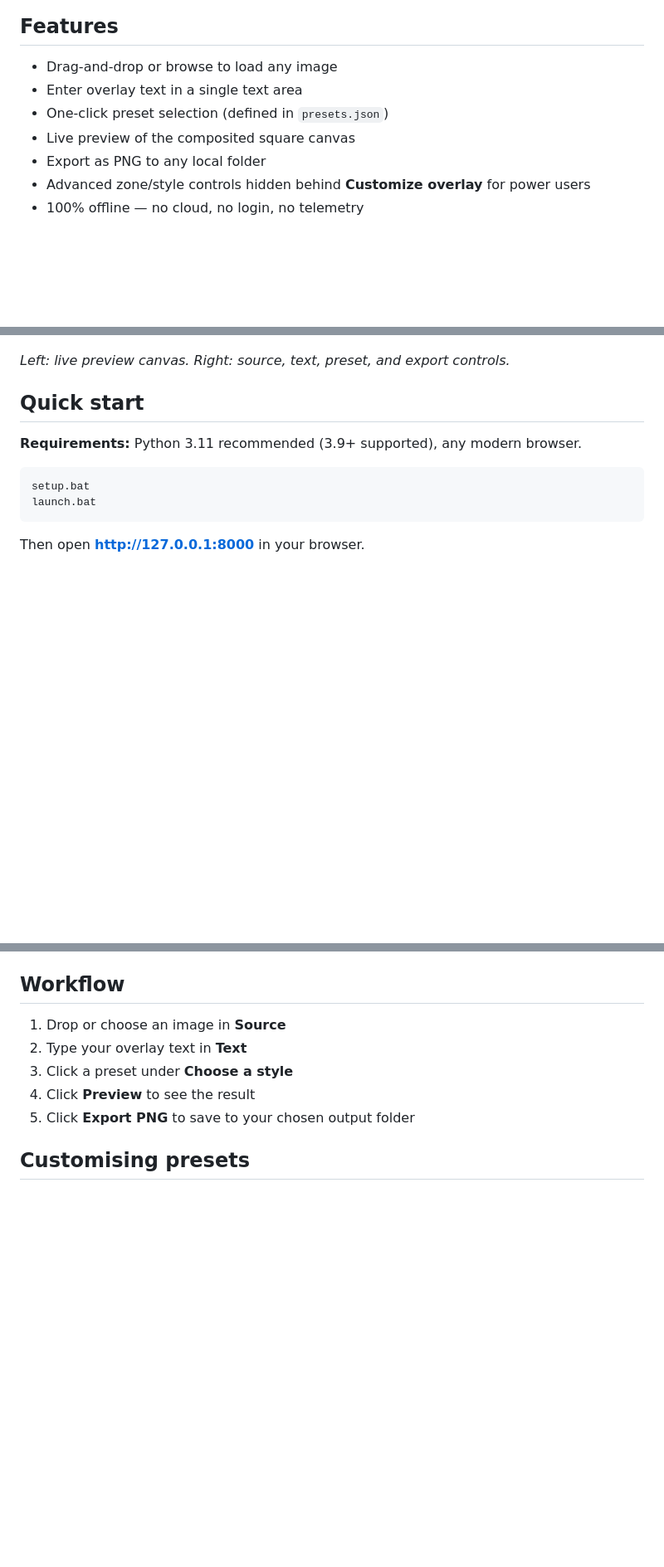
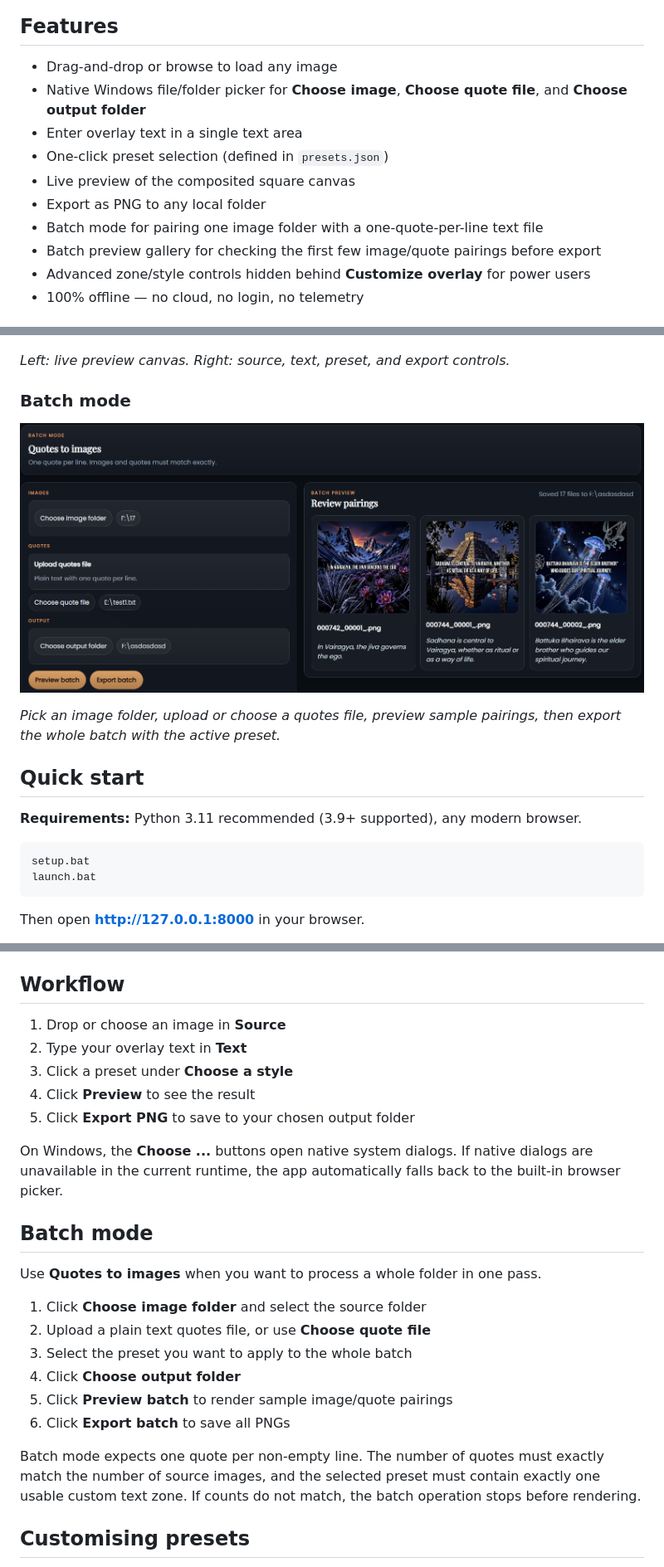
Before and after one commit to 09ashishkapoor/offlinegram-composer, a Markdown page: README.md, 3 parts joined by grey strips. Shown: that part at 83% size. Drawn GitHub-style; pictures changed too: docs/screenshots/ui-batch.png (added); blank space fills up the shorter version.

```diff
--- a/README.md
+++ b/README.md
@@ -9,10 +9,13 @@ A locally-hosted web app for composing Instagram-style square posts. It runs a l
 ## Features
 
 - Drag-and-drop or browse to load any image
+- Native Windows file/folder picker for **Choose image**, **Choose quote file**, and **Choose output folder**
 - Enter overlay text in a single text area
 - One-click preset selection (defined in `presets.json`)
 - Live preview of the composited square canvas
 - Export as PNG to any local folder
+- Batch mode for pairing one image folder with a one-quote-per-line text file
+- Batch preview gallery for checking the first few image/quote pairings before export
 - Advanced zone/style controls hidden behind **Customize overlay** for power users
 - 100% offline — no cloud, no login, no telemetry
 
@@ -23,6 +26,12 @@ A locally-hosted web app for composing Instagram-style square posts. It runs a l
 ![Full interface — narrow](static/screenshots/ui-main.png)
 
 *Left: live preview canvas. Right: source, text, preset, and export controls.*
+
+### Batch mode
+
+![Batch mode](docs/screenshots/ui-batch.png)
+
+*Pick an image folder, upload or choose a quotes file, preview sample pairings, then export the whole batch with the active preset.*
 
 ## Quick start
 
@@ -44,6 +53,21 @@ Then open **http://127.0.0.1:8000** in your browser.
 3. Click a preset under **Choose a style**
 4. Click **Preview** to see the result
 5. Click **Export PNG** to save to your chosen output folder
+
+On Windows, the **Choose ...** buttons open native system dialogs. If native dialogs are unavailable in the current runtime, the app automatically falls back to the built-in browser picker.
+
+## Batch mode
+
+Use **Quotes to images** when you want to process a whole folder in one pass.
+
+1. Click **Choose image folder** and select the source folder
+2. Upload a plain text quotes file, or use **Choose quote file**
+3. Select the preset you want to apply to the whole batch
+4. Click **Choose output folder**
+5. Click **Preview batch** to render sample image/quote pairings
+6. Click **Export batch** to save all PNGs
+
+Batch mode expects one quote per non-empty line. The number of quotes must exactly match the number of source images, and the selected preset must contain exactly one usable custom text zone. If counts do not match, the batch operation stops before rendering.
 
 ## Customising presets
 
```
Also changed, not shown: other parts of README.md (+2 -6 lines), 7 other files.
